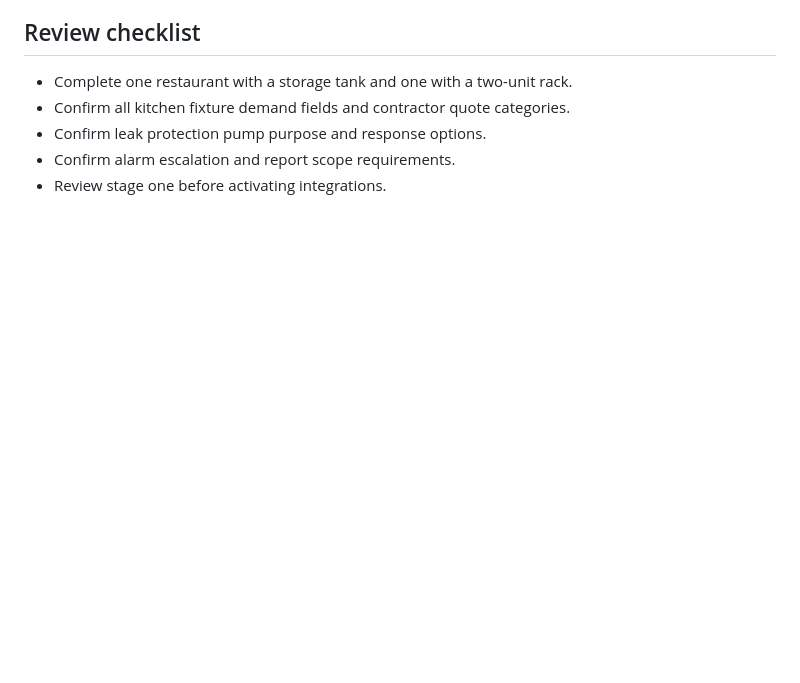
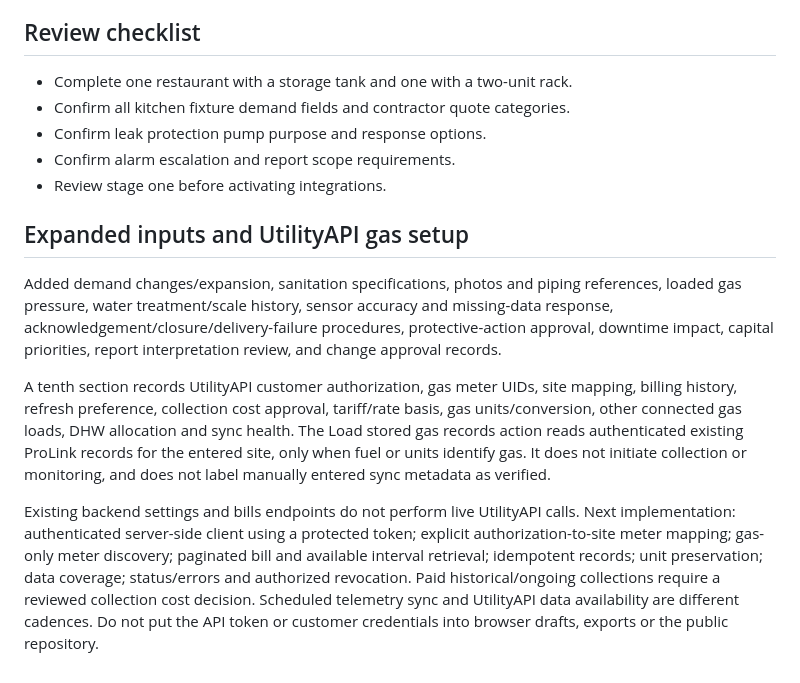
Before and after one commit to CEGY2020/NOVARA, a Markdown page: RESTAURANT_STAGES.md, the part around the change. Drawn GitHub-style; blank space fills up the shorter version.

Commit message:
Document added inputs and live UtilityAPI integration requirements

```diff
--- a/RESTAURANT_STAGES.md
+++ b/RESTAURANT_STAGES.md
@@ -31,3 +31,11 @@ Build evidence-based keep/repair/replace comparisons using measured kitchen dema
 - Confirm leak protection pump purpose and response options.
 - Confirm alarm escalation and report scope requirements.
 - Review stage one before activating integrations.
+
+## Expanded inputs and UtilityAPI gas setup
+
+Added demand changes/expansion, sanitation specifications, photos and piping references, loaded gas pressure, water treatment/scale history, sensor accuracy and missing-data response, acknowledgement/closure/delivery-failure procedures, protective-action approval, downtime impact, capital priorities, report interpretation review, and change approval records.
+
+A tenth section records UtilityAPI customer authorization, gas meter UIDs, site mapping, billing history, refresh preference, collection cost approval, tariff/rate basis, gas units/conversion, other connected gas loads, DHW allocation and sync health. The Load stored gas records action reads authenticated existing ProLink records for the entered site, only when fuel or units identify gas. It does not initiate collection or monitoring, and does not label manually entered sync metadata as verified.
+
+Existing backend settings and bills endpoints do not perform live UtilityAPI calls. Next implementation: authenticated server-side client using a protected token; explicit authorization-to-site meter mapping; gas-only meter discovery; paginated bill and available interval retrieval; idempotent records; unit preservation; data coverage; status/errors and authorized revocation. Paid historical/ongoing collections require a reviewed collection cost decision. Scheduled telemetry sync and UtilityAPI data availability are different cadences. Do not put the API token or customer credentials into browser drafts, exports or the public repository.
```
